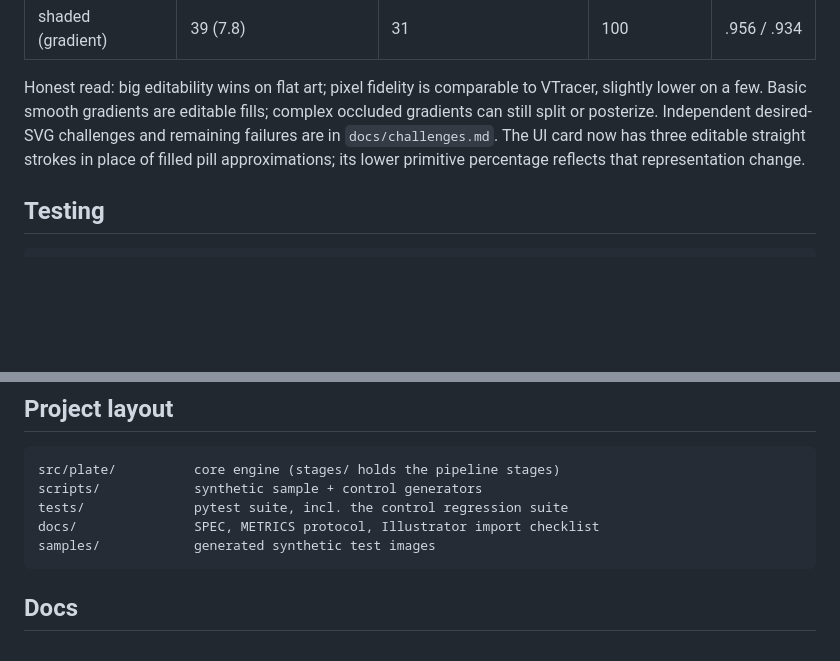
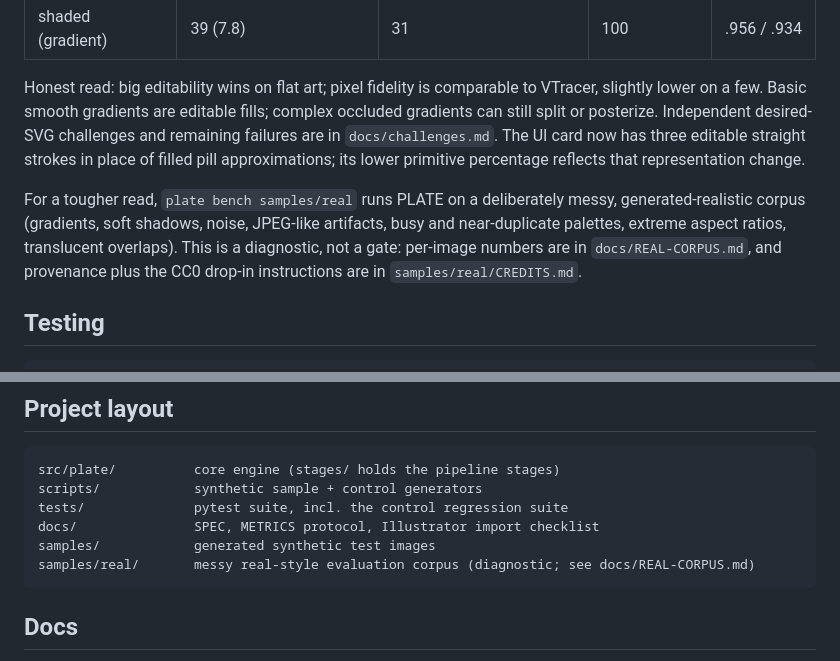
Before and after one commit to Digital-Defiance/PLATE, a Markdown page: README.md, 2 parts joined by grey strips. GitHub-like rendering; blank space fills up the shorter version.

````diff
--- a/README.md
+++ b/README.md
@@ -183,6 +183,12 @@ or posterize. Independent desired-SVG challenges and remaining failures are in `
 The UI card now has three editable straight strokes in place of filled pill approximations;
 its lower primitive percentage reflects that representation change.
 
+For a tougher read, `plate bench samples/real` runs PLATE on a deliberately messy,
+generated-realistic corpus (gradients, soft shadows, noise, JPEG-like artifacts, busy and
+near-duplicate palettes, extreme aspect ratios, translucent overlaps). This is a diagnostic,
+not a gate: per-image numbers are in `docs/REAL-CORPUS.md`, and provenance plus the CC0
+drop-in instructions are in `samples/real/CREDITS.md`.
+
 ## Testing
 
 ```bash
@@ -234,6 +240,7 @@ scripts/            synthetic sample + control generators
 tests/              pytest suite, incl. the control regression suite
 docs/               SPEC, METRICS protocol, Illustrator import checklist
 samples/            generated synthetic test images
+samples/real/       messy real-style evaluation corpus (diagnostic; see docs/REAL-CORPUS.md)
 ```
 
 ## Docs
````
Also changed, not shown: ROADMAP.md (+15 -3 lines).
